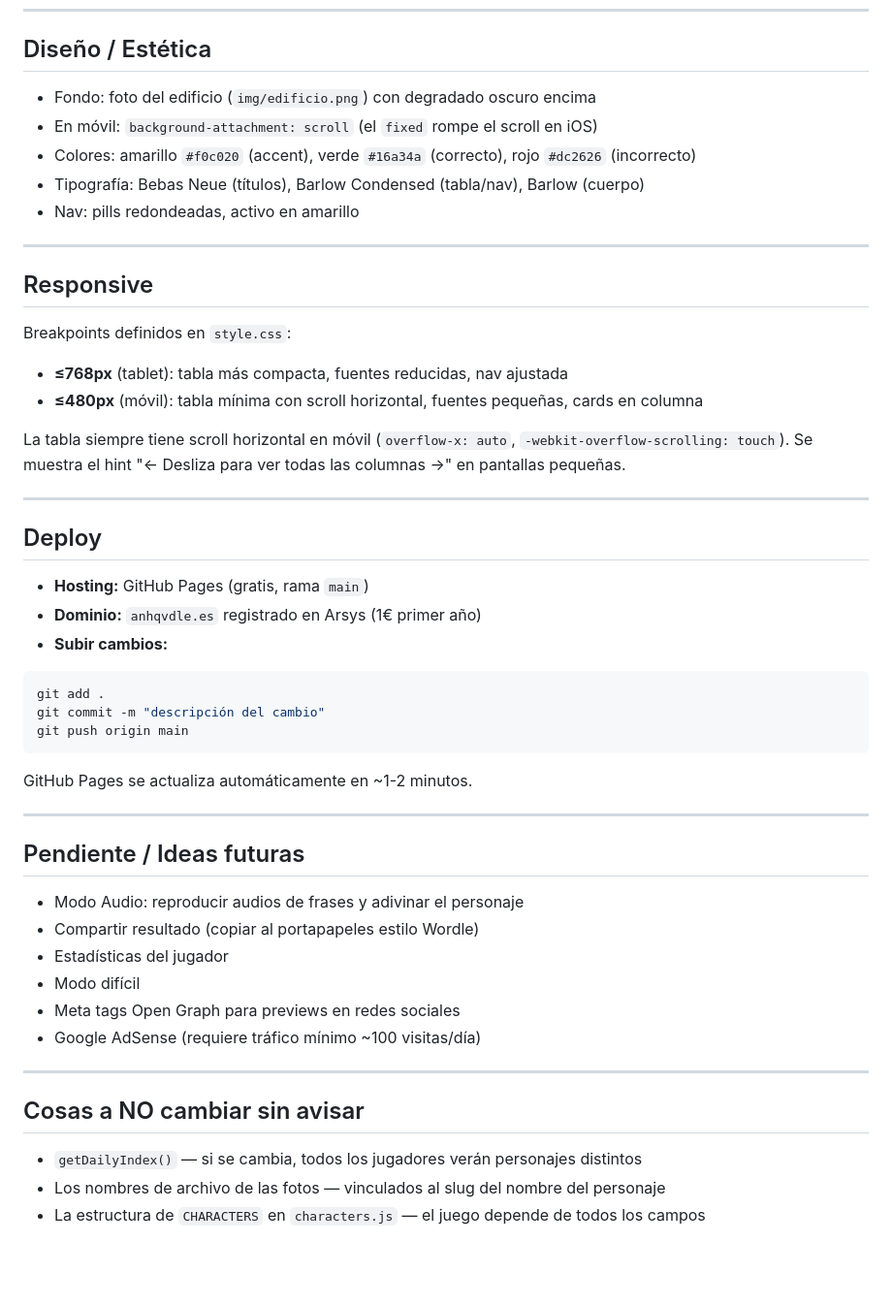
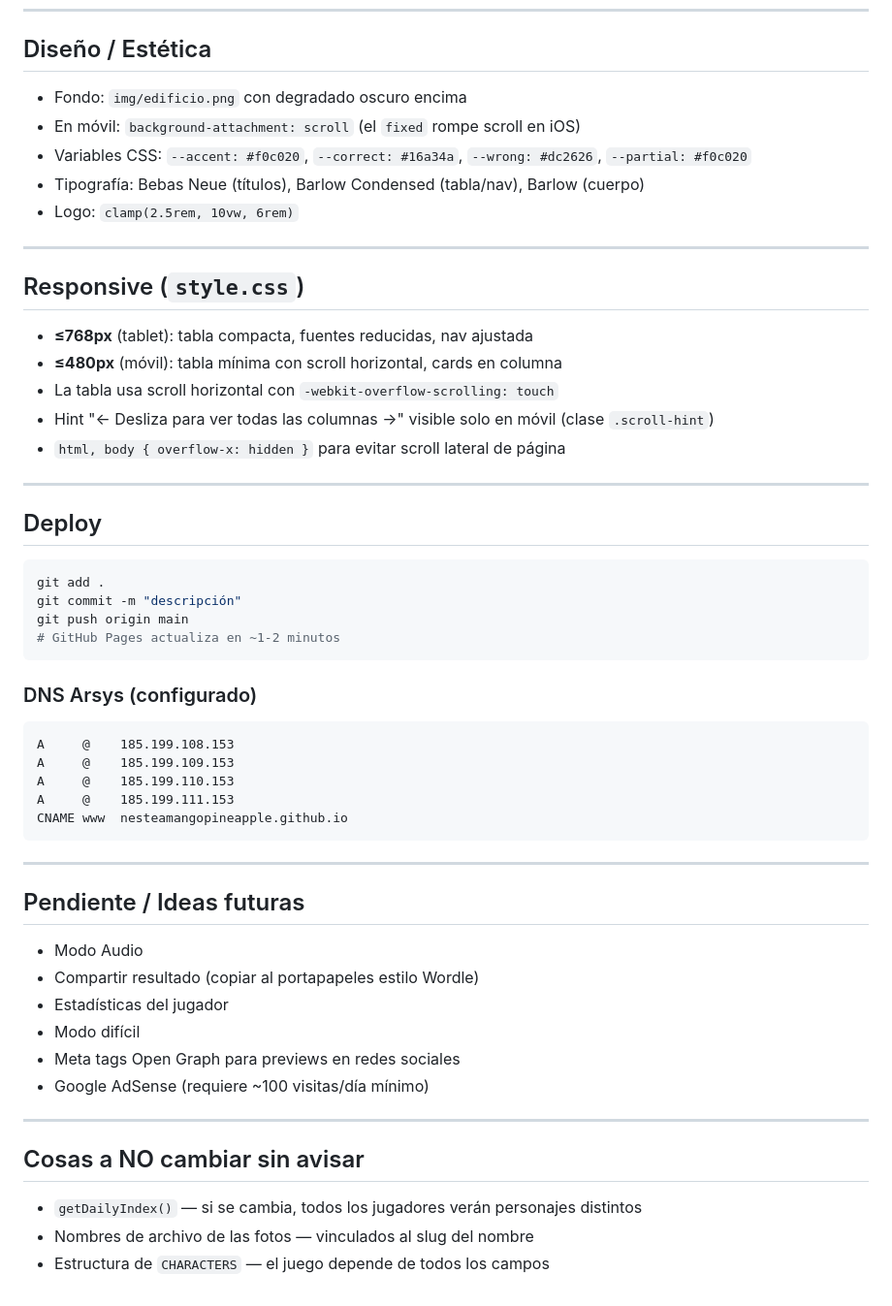
Before and after one commit to NesteaMangoPineapple/anhqvdle, a Markdown page: PROYECTO.md, the part around one of its changes. Shown at 97% size. Drawn GitHub-style; blank space fills up the shorter version.

````diff
--- a/PROYECTO.md
+++ b/PROYECTO.md
@@ -124,48 +136,53 @@ Cada personaje tiene:
 ---
 
 ## Diseño / Estética
-- Fondo: foto del edificio (`img/edificio.png`) con degradado oscuro encima
-- En móvil: `background-attachment: scroll` (el `fixed` rompe el scroll en iOS)
-- Colores: amarillo `#f0c020` (accent), verde `#16a34a` (correcto), rojo `#dc2626` (incorrecto)
+- Fondo: `img/edificio.png` con degradado oscuro encima
+- En móvil: `background-attachment: scroll` (el `fixed` rompe scroll en iOS)
+- Variables CSS: `--accent: #f0c020`, `--correct: #16a34a`, `--wrong: #dc2626`, `--partial: #f0c020`
 - Tipografía: Bebas Neue (títulos), Barlow Condensed (tabla/nav), Barlow (cuerpo)
-- Nav: pills redondeadas, activo en amarillo
+- Logo: `clamp(2.5rem, 10vw, 6rem)`
 
 ---
 
-## Responsive
-Breakpoints definidos en `style.css`:
-- **≤768px** (tablet): tabla más compacta, fuentes reducidas, nav ajustada
-- **≤480px** (móvil): tabla mínima con scroll horizontal, fuentes pequeñas, cards en columna
-
-La tabla siempre tiene scroll horizontal en móvil (`overflow-x: auto`, `-webkit-overflow-scrolling: touch`).
-Se muestra el hint "← Desliza para ver todas las columnas →" en pantallas pequeñas.
+## Responsive (`style.css`)
+- **≤768px** (tablet): tabla compacta, fuentes reducidas, nav ajustada
+- **≤480px** (móvil): tabla mínima con scroll horizontal, cards en columna
+- La tabla usa scroll horizontal con `-webkit-overflow-scrolling: touch`
+- Hint "← Desliza para ver todas las columnas →" visible solo en móvil (clase `.scroll-hint`)
+- `html, body { overflow-x: hidden }` para evitar scroll lateral de página
 
 ---
 
 ## Deploy
-- **Hosting:** GitHub Pages (gratis, rama `main`)
-- **Dominio:** `anhqvdle.es` registrado en Arsys (1€ primer año)
-- **Subir cambios:**
 ```bash
 git add .
-git commit -m "descripción del cambio"
+git commit -m "descripción"
 git push origin main
+# GitHub Pages actualiza en ~1-2 minutos
 ```
-GitHub Pages se actualiza automáticamente en ~1-2 minutos.
+
+### DNS Arsys (configurado)
+```
+A     @    185.199.108.153
+A     @    185.199.109.153
+A     @    185.199.110.153
+A     @    185.199.111.153
+CNAME www  nesteamangopineapple.github.io
+```
 
 ---
 
 ## Pendiente / Ideas futuras
-- Modo Audio: reproducir audios de frases y adivinar el personaje
+- Modo Audio
 - Compartir resultado (copiar al portapapeles estilo Wordle)
 - Estadísticas del jugador
 - Modo difícil
 - Meta tags Open Graph para previews en redes sociales
-- Google AdSense (requiere tráfico mínimo ~100 visitas/día)
+- Google AdSense (requiere ~100 visitas/día mínimo)
 
 ---
 
 ## Cosas a NO cambiar sin avisar
 - `getDailyIndex()` — si se cambia, todos los jugadores verán personajes distintos
-- Los nombres de archivo de las fotos — vinculados al slug del nombre del personaje
-- La estructura de `CHARACTERS` en `characters.js` — el juego depende de todos los campos
+- Nombres de archivo de las fotos — vinculados al slug del nombre
+- Estructura de `CHARACTERS` — el juego depende de todos los campos
````
Also changed, not shown: other parts of PROYECTO.md (+51 -39 lines).
